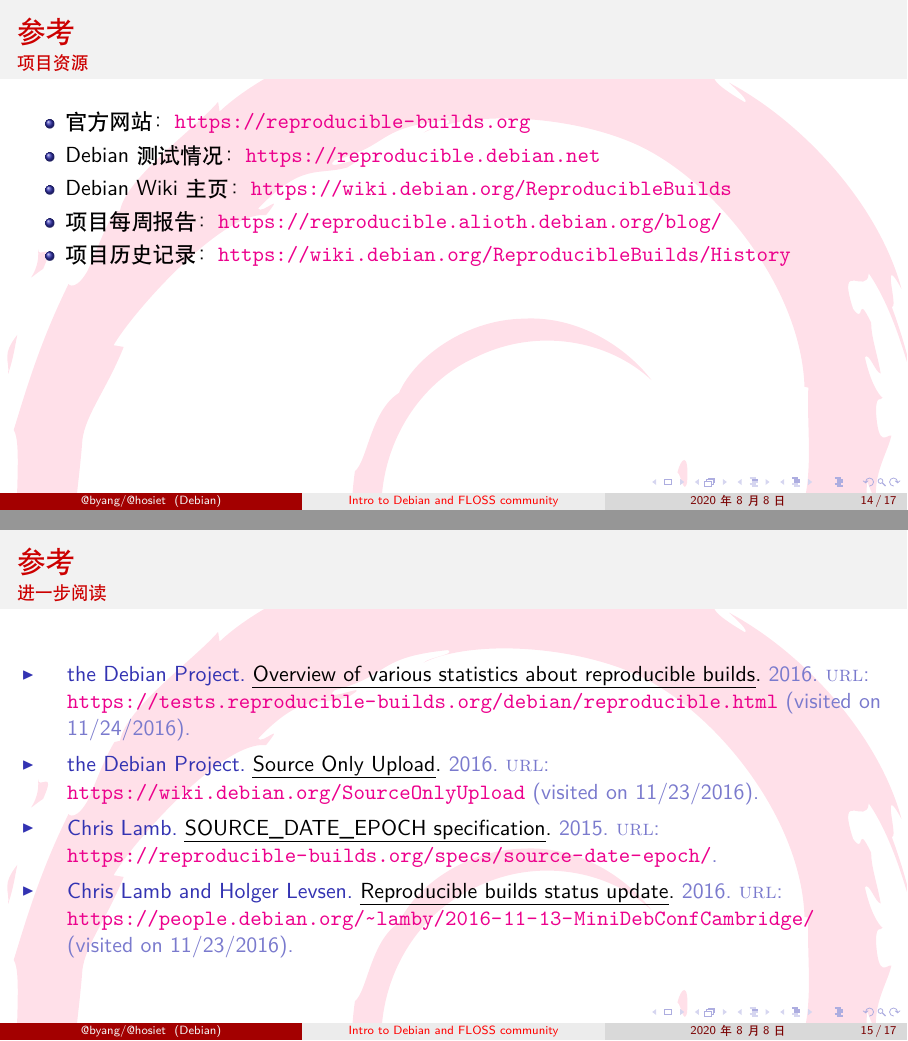
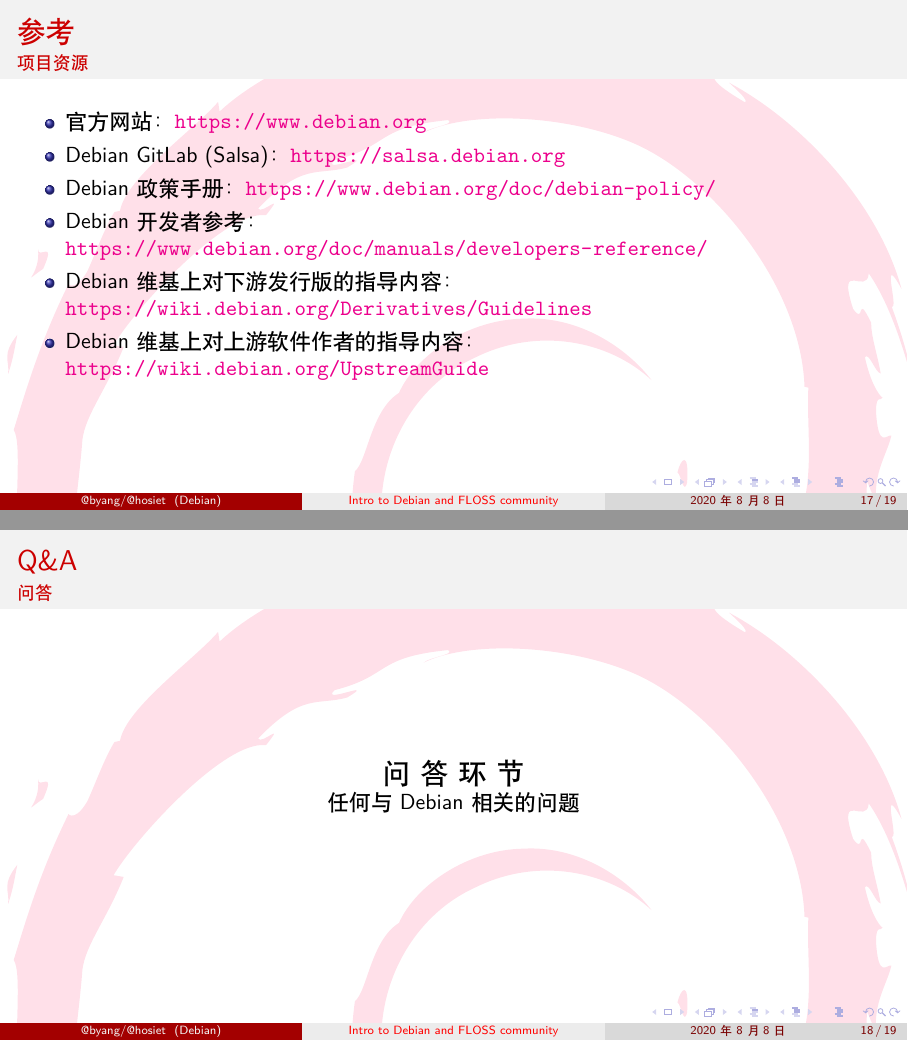
Before and after one commit to hosiet/talk-debian-2020, LaTeX slides (debian-floss-intro.tex): pages 14 and 15 of 17 before the commit and pages 17 and 18 of 19 after it, joined at a grey line. Compiled offline with XeLaTeX.

Commit message:
more work

```diff
--- a/debian-floss-intro.tex
+++ b/debian-floss-intro.tex
@@ -85,7 +85,11 @@
 
 \section{Debian简介与社区文化}
 
+\subsection{Debian简介}
 \subfile{01-debian-intro}
+
+\subsection{社区文化与特点}
+\subfile{02-debian-intro-2}
 
 \subfile{24-slang-debian}
 
@@ -93,34 +97,51 @@
 
 \subfile{40-debian-dev}
 
+\subsection{正确理解Git打包仓库（Salsa GitLab）}
+
+\subfile{47-salsa}
+
+\subsection{有关DD/DM身份}
+\subfile{49-be-dd-dm}
+
 \section{与开源社区协作的方法、技巧、注意事项}
 
+\subsection{常用缩写和“黑话”}
 \subfile{25-slang}
+
+\subsection{社区协作技巧}
 \subfile{30-floss-tricks}
 
 \section{Linux桌面软件本地化情况简介}
 
-\subfile{70-l10n-i18n.tex}
+\subfile{70-l10n-i18n}
 
 \section*{参考}
 \begin{frame}[t]{参考}{项目资源}
 \begin{itemize}
-\item 官方网站：\url{https://reproducible-builds.org}
-\item Debian测试情况：\url{https://reproducible.debian.net}
-\item Debian Wiki主页：\url{https://wiki.debian.org/ReproducibleBuilds}
-\item 项目每周报告：\url{https://reproducible.alioth.debian.org/blog/}
-\item 项目历史记录：\url{https://wiki.debian.org/ReproducibleBuilds/History}
+\item 官方网站：\url{https://www.debian.org}
+\item Debian GitLab (Salsa)：\url{https://salsa.debian.org}
+\item Debian政策手册：\url{https://www.debian.org/doc/debian-policy/}
+\item Debian开发者参考：\url{https://www.debian.org/doc/manuals/developers-reference/}
+\item Debian 维基上对下游发行版的指导内容：\url{https://wiki.debian.org/Derivatives/Guidelines}
+\item Debian维基上对上游软件作者的指导内容：\url{https://wiki.debian.org/UpstreamGuide}
 \end{itemize}
 \end{frame}
 
+\iffalse
 \begin{frame}{参考}{进一步阅读}
 \nocite{*}
 \printbibliography
 \end{frame}
+\fi
+
+\section{Q&A问答}
 
 \begin{frame}{Q\&A}{问答}
 \begin{center}
 {\Large 问~答~环~节}
+\\
+任何与Debian相关的问题
 \end{center}
 \end{frame}
 
```
Also changed, not shown: 01-debian-intro.tex (+0 -22 lines), 02-debian-intro-2.tex (added, +25 -0 lines), 40-debian-dev.tex (+3 -0 lines), 47-salsa.tex (added, +5 -0 lines), 49-be-dd-dm.tex (added, +3 -0 lines).
